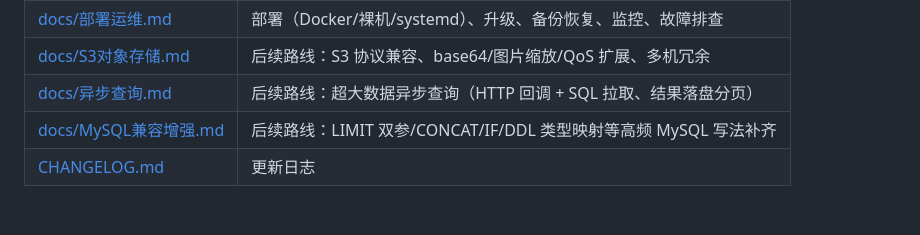
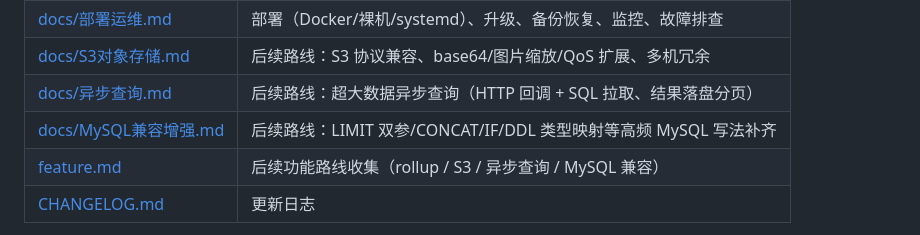
Before and after one commit to sang8052/GlacierTDB, a Markdown page: readme.md, the part around the change. Drawn GitHub-style; blank space fills up the shorter version.

```diff
--- a/readme.md
+++ b/readme.md
@@ -15,6 +15,7 @@
 | [docs/S3对象存储.md](docs/S3对象存储.md) | 后续路线：S3 协议兼容、base64/图片缩放/QoS 扩展、多机冗余 |
 | [docs/异步查询.md](docs/异步查询.md) | 后续路线：超大数据异步查询（HTTP 回调 + SQL 拉取、结果落盘分页） |
 | [docs/MySQL兼容增强.md](docs/MySQL兼容增强.md) | 后续路线：LIMIT 双参/CONCAT/IF/DDL 类型映射等高频 MySQL 写法补齐 |
+| [feature.md](feature.md) | 后续功能路线收集（rollup / S3 / 异步查询 / MySQL 兼容） |
 | [CHANGELOG.md](CHANGELOG.md) | 更新日志 |
 
 **一句话**：把 SQLite 变成一台"MySQL 服务器"，让现有的 MySQL 客户端、ORM、运维脚本**不改一行配置**就能通过 TCP 远程读写 SQLite；配合时序冷库设计（见[「❄️ 时序冷库设计」](#️-时序冷库设计glaciertdb-路线)），为历史归档与冷数据提供 InfluxDB 级的查询体验。
```
Also changed, not shown: docs/时序数据库.md (+3 -14 lines), feature.md (added, +26 -0 lines).
